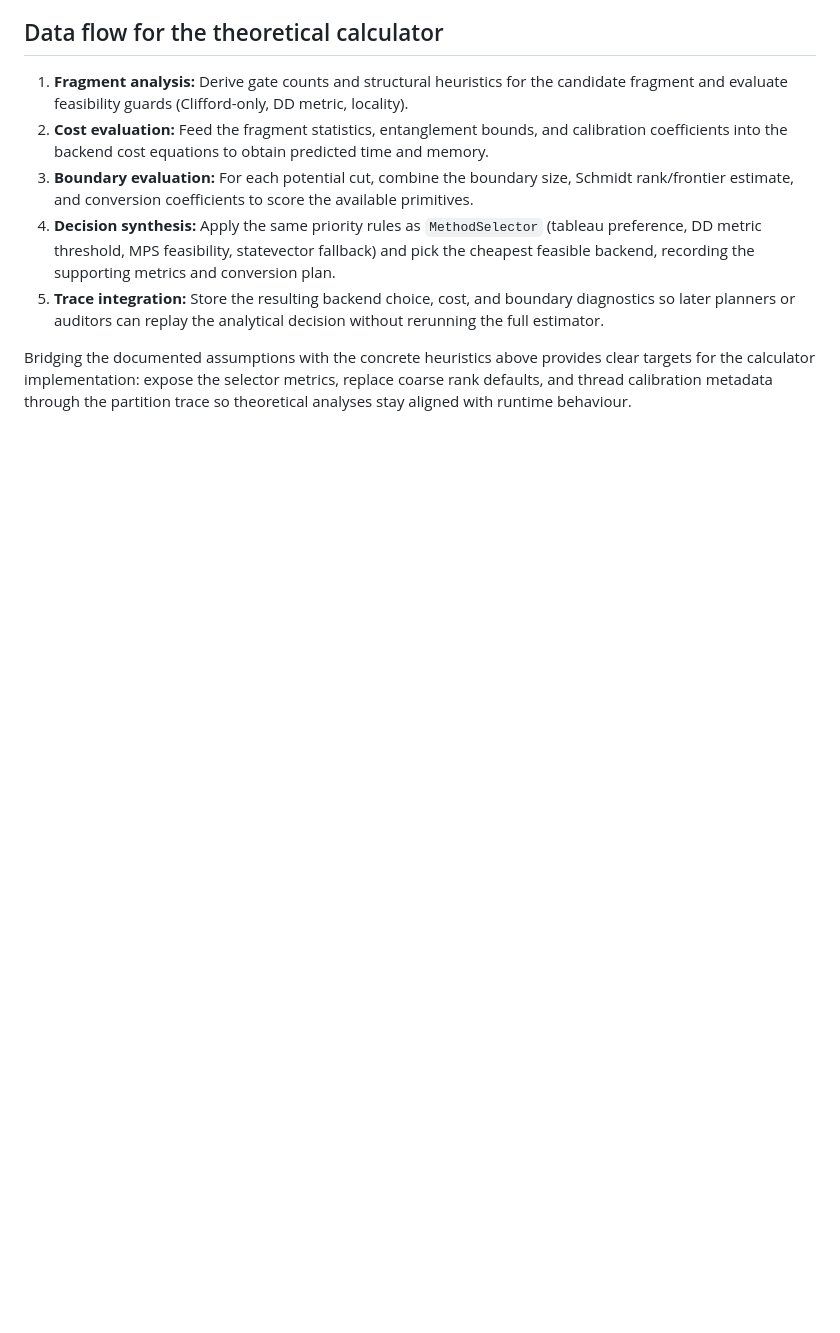
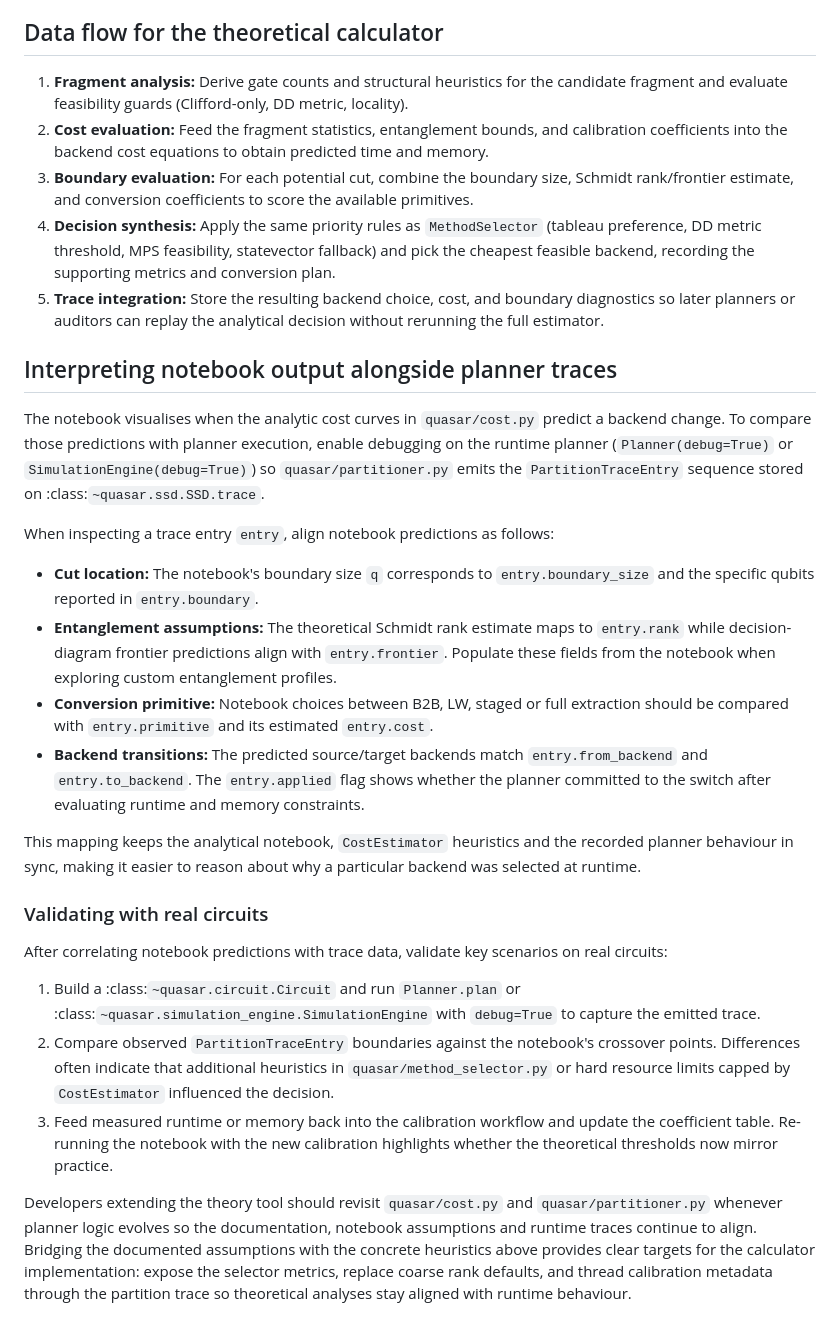
Before and after one commit to tmlittau/QuASAr, a Markdown page: docs/partitioning_theory.md, the part around one of its changes. Drawn GitHub-style; blank space fills up the shorter version.

Commit message:
docs: detail partitioning thresholds workflow

```diff
--- a/docs/partitioning_theory.md
+++ b/docs/partitioning_theory.md
@@ -172,7 +231,55 @@ for each candidate fragment and potential boundary:
    diagnostics so later planners or auditors can replay the analytical decision
    without rerunning the full estimator.
 
-Bridging the documented assumptions with the concrete heuristics above provides
-clear targets for the calculator implementation: expose the selector metrics,
-replace coarse rank defaults, and thread calibration metadata through the
-partition trace so theoretical analyses stay aligned with runtime behaviour.
+## Interpreting notebook output alongside planner traces
+
+The notebook visualises when the analytic cost curves in ``quasar/cost.py``
+predict a backend change.  To compare those predictions with planner execution,
+enable debugging on the runtime planner (``Planner(debug=True)`` or
+``SimulationEngine(debug=True)``) so ``quasar/partitioner.py`` emits the
+``PartitionTraceEntry`` sequence stored on :class:`~quasar.ssd.SSD.trace`.
+
+When inspecting a trace entry ``entry``, align notebook predictions as follows:
+
+* **Cut location:** The notebook's boundary size ``q`` corresponds to
+  ``entry.boundary_size`` and the specific qubits reported in
+  ``entry.boundary``.
+* **Entanglement assumptions:** The theoretical Schmidt rank estimate maps to
+  ``entry.rank`` while decision-diagram frontier predictions align with
+  ``entry.frontier``.  Populate these fields from the notebook when exploring
+  custom entanglement profiles.
+* **Conversion primitive:** Notebook choices between B2B, LW, staged or full
+  extraction should be compared with ``entry.primitive`` and its estimated
+  ``entry.cost``.
+* **Backend transitions:** The predicted source/target backends match
+  ``entry.from_backend`` and ``entry.to_backend``.  The ``entry.applied`` flag
+  shows whether the planner committed to the switch after evaluating runtime and
+  memory constraints.
+
+This mapping keeps the analytical notebook, ``CostEstimator`` heuristics and
+the recorded planner behaviour in sync, making it easier to reason about why a
+particular backend was selected at runtime.
+
+### Validating with real circuits
+
+After correlating notebook predictions with trace data, validate key scenarios on
+real circuits:
+
+1. Build a :class:`~quasar.circuit.Circuit` and run ``Planner.plan`` or
+   :class:`~quasar.simulation_engine.SimulationEngine` with ``debug=True`` to
+   capture the emitted trace.
+2. Compare observed ``PartitionTraceEntry`` boundaries against the notebook's
+   crossover points.  Differences often indicate that additional heuristics in
+   ``quasar/method_selector.py`` or hard resource limits capped by
+   ``CostEstimator`` influenced the decision.
+3. Feed measured runtime or memory back into the calibration workflow and update
+   the coefficient table.  Re-running the notebook with the new calibration
+   highlights whether the theoretical thresholds now mirror practice.
+
+Developers extending the theory tool should revisit ``quasar/cost.py`` and
+``quasar/partitioner.py`` whenever planner logic evolves so the documentation,
+notebook assumptions and runtime traces continue to align.  Bridging the
+documented assumptions with the concrete heuristics above provides clear targets
+for the calculator implementation: expose the selector metrics, replace coarse
+rank defaults, and thread calibration metadata through the partition trace so
+theoretical analyses stay aligned with runtime behaviour.
```
Also changed, not shown: other parts of docs/partitioning_theory.md (+59 -0 lines).
